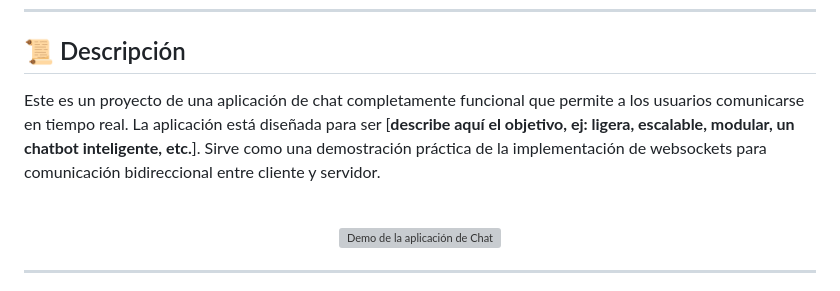
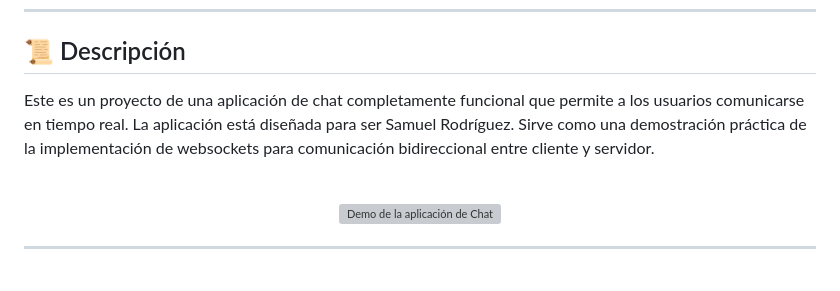
Before and after one commit to SRdeMora/Chat, a Markdown page: README.md, the part around one of its changes. Rendered like a GitHub page; grey boxes are pictures that could not be loaded.

```diff
--- a/README.md
+++ b/README.md
@@ -18,7 +16,7 @@
 
 ## 📜 Descripción
 
-Este es un proyecto de una aplicación de chat completamente funcional que permite a los usuarios comunicarse en tiempo real. La aplicación está diseñada para ser [**describe aquí el objetivo, ej: ligera, escalable, modular, un chatbot inteligente, etc.**]. Sirve como una demostración práctica de la implementación de websockets para comunicación bidireccional entre cliente y servidor.
+Este es un proyecto de una aplicación de chat completamente funcional que permite a los usuarios comunicarse en tiempo real. La aplicación está diseñada para ser Samuel Rodríguez. Sirve como una demostración práctica de la implementación de websockets para comunicación bidireccional entre cliente y servidor.
 
 <br>
 
```
Also changed, not shown: other parts of README.md (+0 -2 lines).
